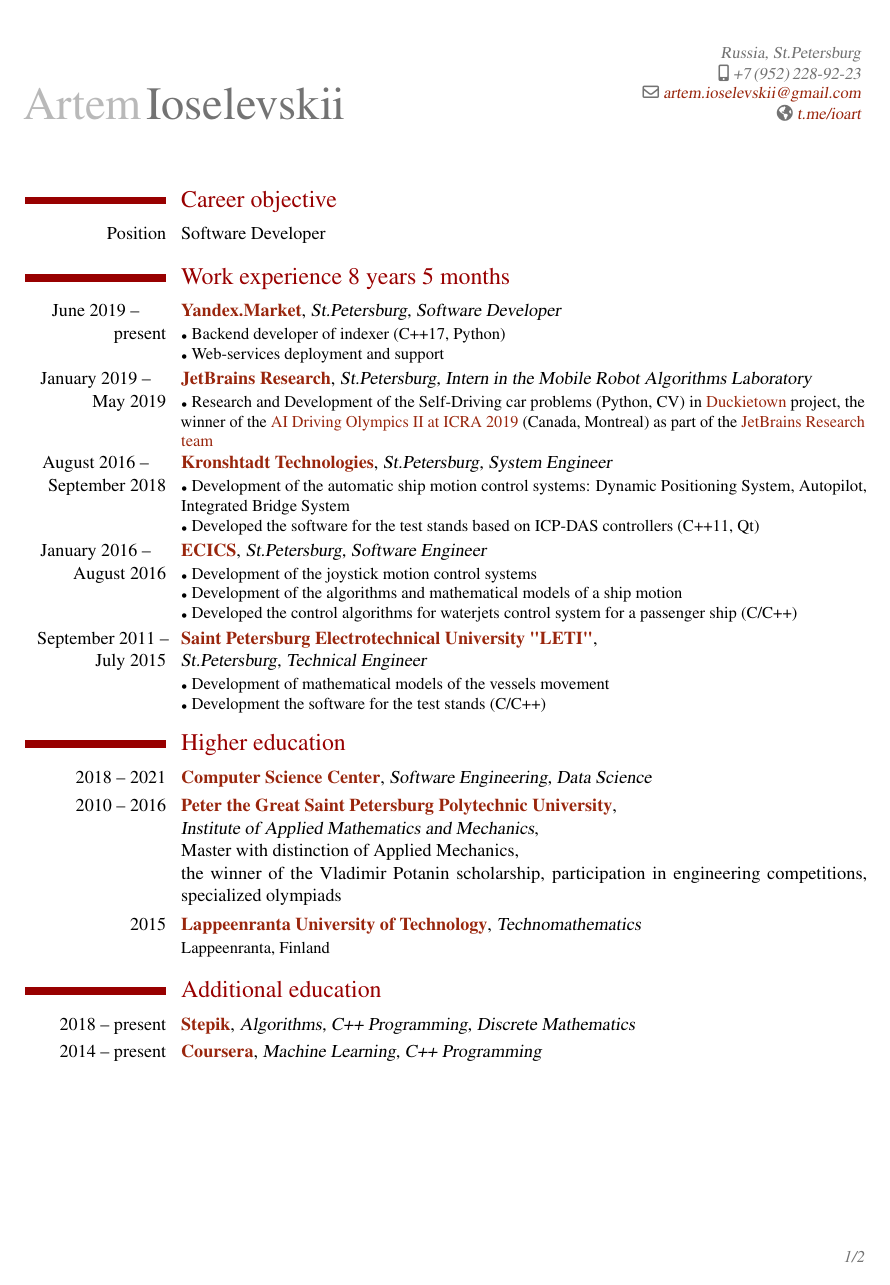
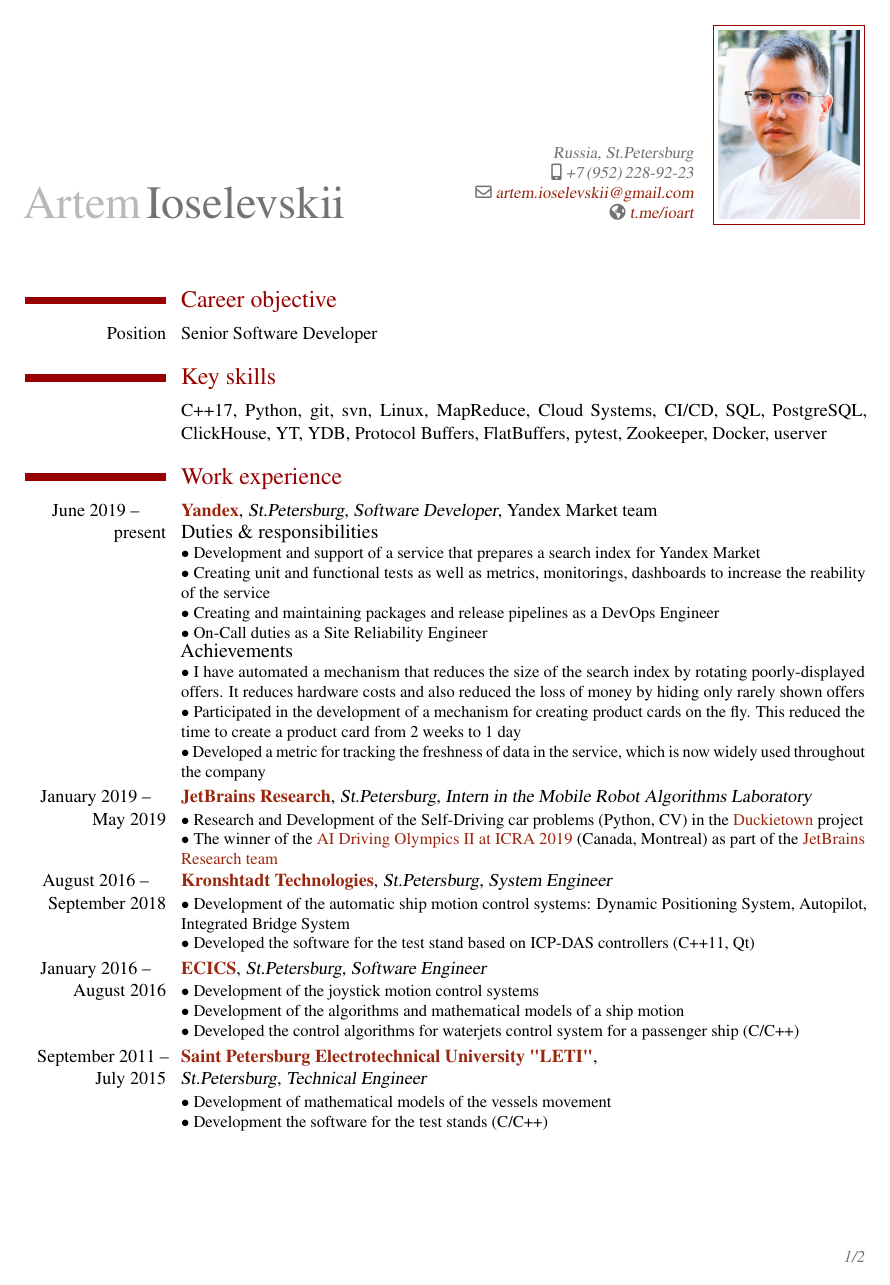
Before and after one commit to ioart/CV, a LaTeX CV (artem_ioselevskii.tex): page 1 of 2. Compiled offline with pdfLaTeX.

Commit message:
update info

```diff
--- a/artem_ioselevskii.tex
+++ b/artem_ioselevskii.tex
@@ -11,7 +11,7 @@
 \renewcommand{\rmdefault}{ptm}
 \setlength{\hintscolumnwidth}{30mm}
 \renewcommand*{\namefont}{\fontsize{28}{30}\mdseries\upshape}
-\def\mark{{\tiny$\bullet$} }
+\def\mark{{\small$\bullet$} }
 
 \firstname{Artem}
 \familyname{Ioselevskii}
@@ -25,19 +26,31 @@
 
 \section{Career objective}
 \cvline
-    {Position}{Software Developer}
+    {Position}{Senior Software Developer}
 
-\section{Work experience 8 years 5 months} % 101 months
+\section{Key skills}
+\cvline
+    {}
+    {C++17, Python, git, svn, Linux, MapReduce, Cloud Systems, CI/CD, SQL, PostgreSQL, ClickHouse, YT, YDB, Protocol Buffers, FlatBuffers, pytest, Zookeeper, Docker, userver}
+
+\section{Work experience}
 \cventry
-    {June 2019 --\newline present} % 15 months
-    {\href{https://market.yandex.ru/}{Yandex.Market}}
+    {June 2019 --\newline present} % ?? months
+    {\href{https://market.yandex.ru/}{Yandex}}
     {St.Petersburg, Software Developer}
-    {}
+    {Yandex Market team}
     {}
     {
-        \mark Backend developer of indexer (C++17, Python)
+        {\large Duties \& responsibilities}
+        \newline \mark Development and support of a service that prepares a search index for Yandex Market
+        \newline \mark Creating unit and functional tests as well as metrics, monitorings, dashboards to increase the reability of the service
+        \newline \mark Creating and maintaining packages and release pipelines as a DevOps Engineer
+        \newline \mark On-Call duties as a Site Reliability Engineer
         \newline
-        \mark Web-services deployment and support
+        {\large Achievements}
+        \newline \mark I have automated a mechanism that reduces the size of the search index by rotating poorly-displayed offers. It reduces hardware costs and also reduced the loss of money by hiding only rarely shown offers
+        \newline \mark Participated in the development of a mechanism for creating product cards on the fly. This reduced the time to create a product card from 2 weeks to 1 day
+        \newline \mark Developed a metric for tracking the freshness of data in the service, which is now widely used throughout the company
     }
 
 \cventry
@@ -47,9 +60,9 @@
     {}
     {}
     {
-        \mark Research and Development of the Self-Driving car problems (Python, CV) in
-        {\href{https://www.duckietown.org/archives/37690}{Duckietown}} project,
-        the winner of the {\href{https://www.icra2019.org/competitions/ai-driving-olympics-ai-do}
+        \mark Research and Development of the Self-Driving car problems (Python, CV) in the
+        {\href{https://www.duckietown.org/archives/37690}{Duckietown}} project
+        \newline \mark The winner of the {\href{https://www.icra2019.org/competitions/ai-driving-olympics-ai-do}
         {AI Driving Olympics II at ICRA 2019}} (Canada, Montreal) as part of the
         \href{https://research.jetbrains.org/ru/news/the-team-jbrrussia-won-ai-driving-olympics-at-icra2019}
         {JetBrains Research team}
@@ -65,7 +78,7 @@
         \mark Development of the automatic ship motion control systems:
               Dynamic Positioning System, Autopilot, Integrated Bridge System
         \newline
-        \mark Developed the software for the test stands based on ICP-DAS controllers (C++11, Qt)
+        \mark Developed the software for the test stand based on ICP-DAS controllers (C++11, Qt)
     }
 
 \cventry
@@ -94,3 +107,4 @@
         \mark Development the software for the test stands (C/C++)
     }
 
+\pagebreak
@@ -98,0 +126 @@
+    \newline the winner of the Vladimir Potanin scholarship,
@@ -99,5 +133,5 @@
     {2018 -- 2021}
-    {\href{https://compscicenter.ru/users/4612/}
+    {\href{https://compscicenter.ru/students/3977/}
     {Computer Science Center}}
     {Software Engineering, Data Science}
     {}
@@ -105,28 +139,9 @@
     {}
 
 \cventry
-    {2010 -- 2016}
-    {\href{http://www.spbstu.ru/}{Peter the Great Saint Petersburg Polytechnic University}}
-    {\newline Institute of Applied Mathematics and Mechanics}
-    {\newline Master with distinction of Applied Mechanics,
-    \newline the winner of the Vladimir Potanin scholarship,
-    participation in engineering competitions, specialized olympiads}
-    {}
-    {}
-
-\cventry
-    {2015}
-    {\href{https://www.lut.fi/web/en/}{Lappeenranta University of Technology}}
-    {Technomathematics}
-    {}
-    {}
-    {Lappeenranta, Finland}
-
-\section{Additional education}
-\cventry
     {2018 -- present}
     {\href{https://stepik.org/users/57620777}{Stepik}}
-    {Algorithms, C++ Programming, Discrete Mathematics}
+    {Algorithms, C++, Python, Linux, Discrete Mathematics}
     {}
     {}
     {}
@@ -139,4 +154,3 @@
     {}
     {}
 
-\pagebreak
```
Also changed, not shown: README.md, artem_ioselevskii.pdf, photo.jpg (added), artem_ioselevskii.tex (46 more changed lines).
